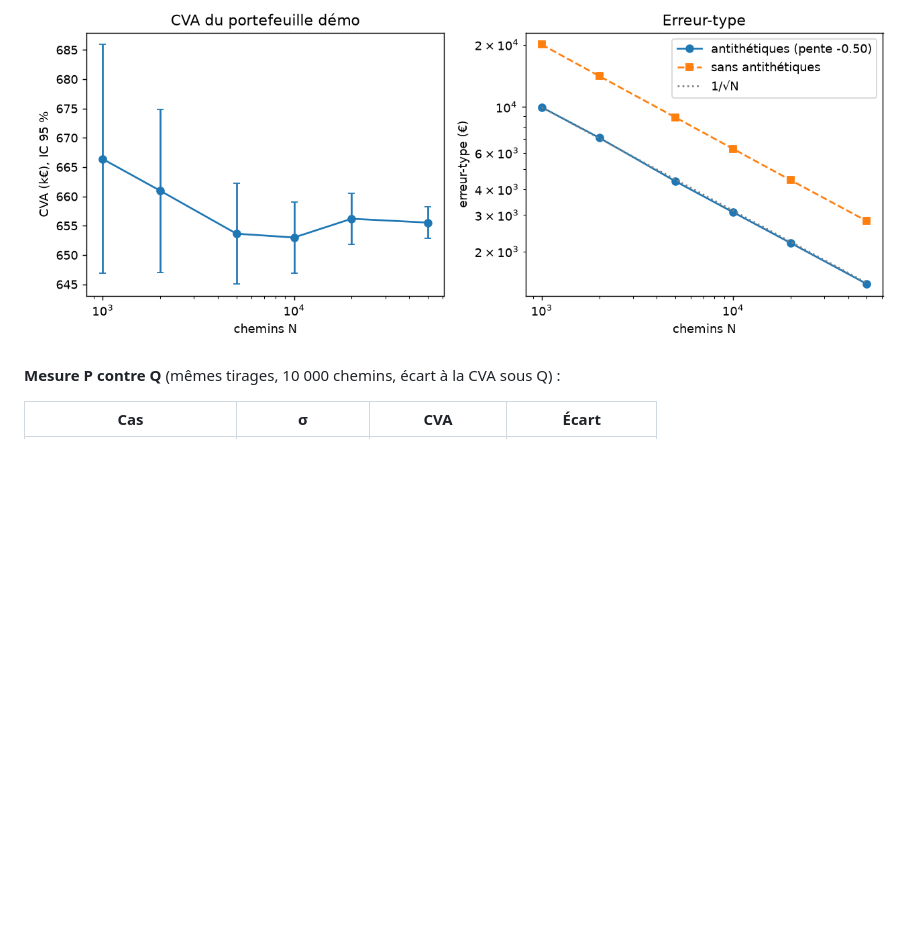
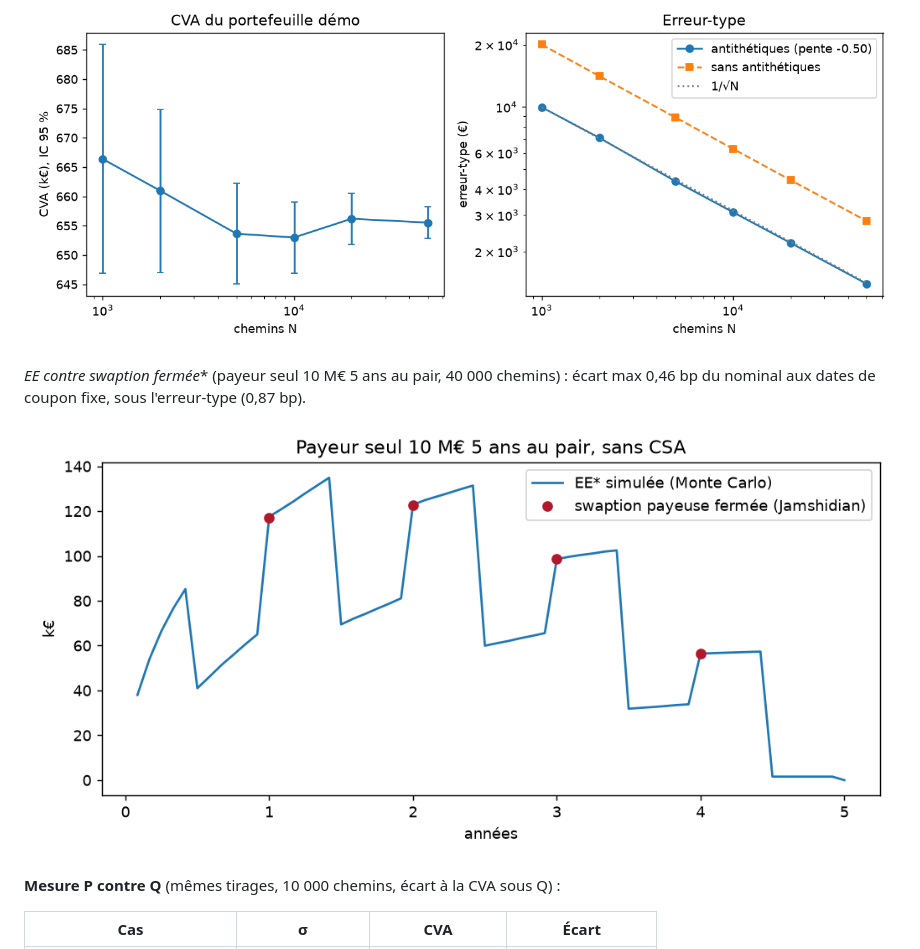
Before and after one commit to louisdelacour21/xva-calculator, a Markdown page: README.md, the part around one of its changes. Rendered like a GitHub page; pictures changed too: rapport/figures/ee_swaption.png (added); blank space fills up the shorter version.

```diff
--- a/README.md
+++ b/README.md
@@ -136,6 +152,11 @@ par 4,1 (soit 4 fois moins de chemins). 10 000 chemins : CVA 653,0 k€ (ET 3,1)
 
 ![Convergence](rapport/figures/convergence.png)
 
+**EE* contre swaption fermée** (payeur seul 10 M€ 5 ans au pair, 40 000 chemins) : écart max 0,46 bp du nominal
+aux dates de coupon fixe, sous l'erreur-type (0,87 bp).
+
+![EE contre swaption](rapport/figures/ee_swaption.png)
+
 **Mesure P contre Q** (mêmes tirages, 10 000 chemins, écart à la CVA sous Q) :
 
 | Cas | σ | CVA | Écart |
```
Also changed, not shown: other parts of README.md (+19 -2 lines), rapport/figures/app_profils.png (added), rapport/figures/pre_trade.gif (added), 7 other files.
